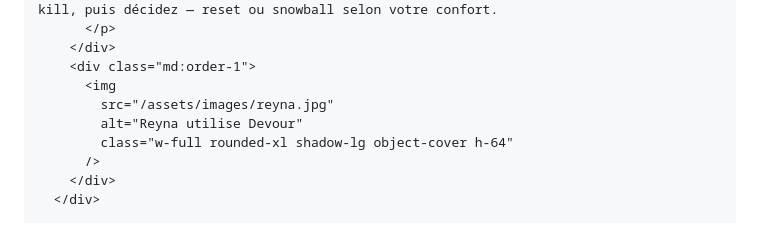
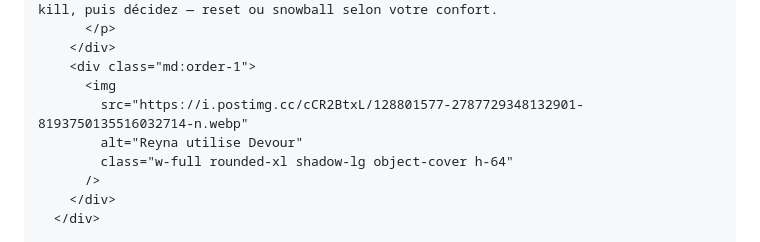
Before and after one commit to Portfolio-professionnal/VALOGUIDES, a Markdown page: _posts/2025-03-20-Top-5-des-agents-a-jouer-en-soloQ-en-2025.md, the part around the change. GitHub-like rendering.

```diff
--- a/_posts/2025-03-20-Top-5-des-agents-a-jouer-en-soloQ-en-2025.md
+++ b/_posts/2025-03-20-Top-5-des-agents-a-jouer-en-soloQ-en-2025.md
@@ -88,7 +88,7 @@ image: "https://i.postimg.cc/g03JRN99/soloq.webp"
         </div>
         <div class="md:order-1">
           <img
-            src="/assets/images/reyna.jpg"
+            src="https://i.postimg.cc/cCR2BtxL/128801577-2787729348132901-8193750135516032714-n.webp"
             alt="Reyna utilise Devour"
             class="w-full rounded-xl shadow-lg object-cover h-64"
           />
```
